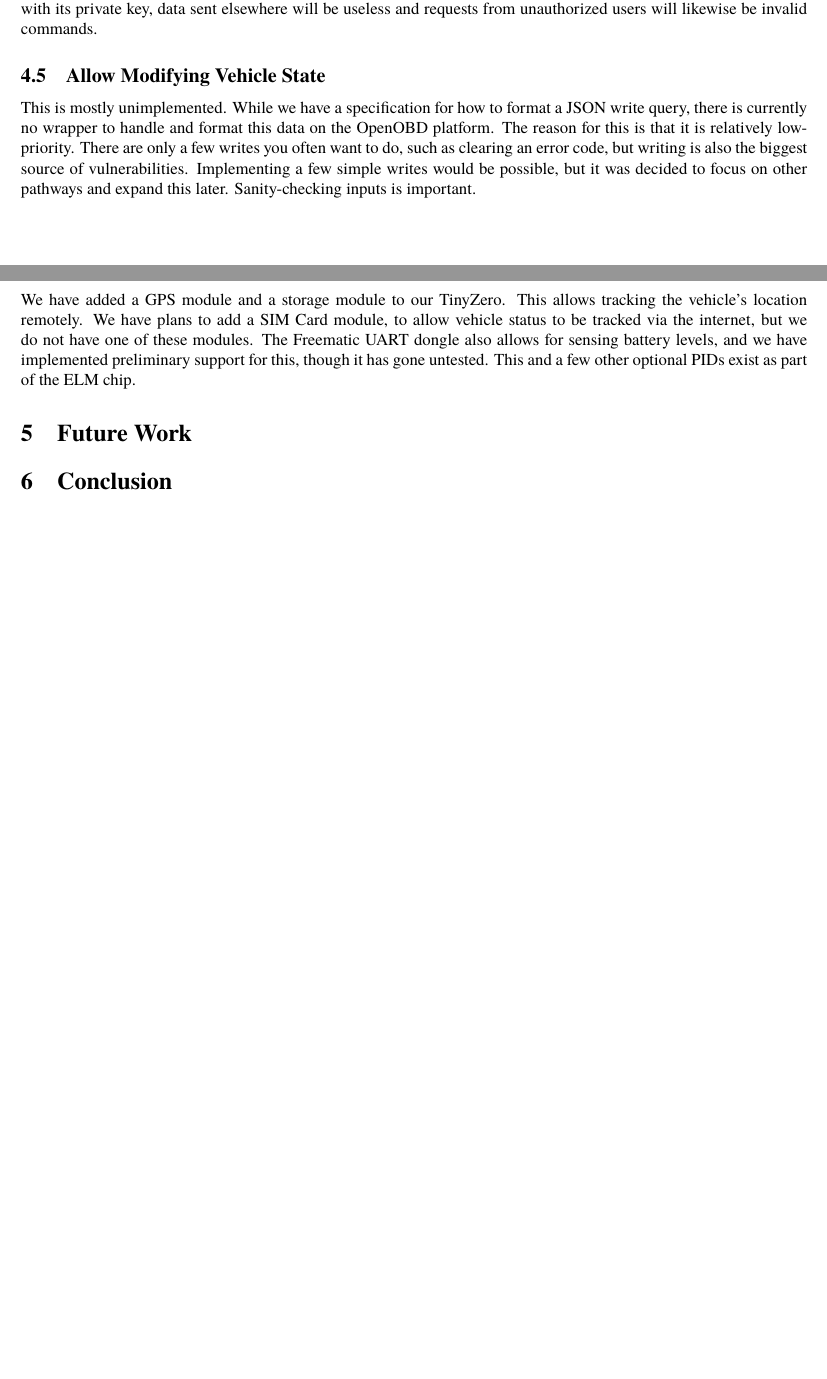
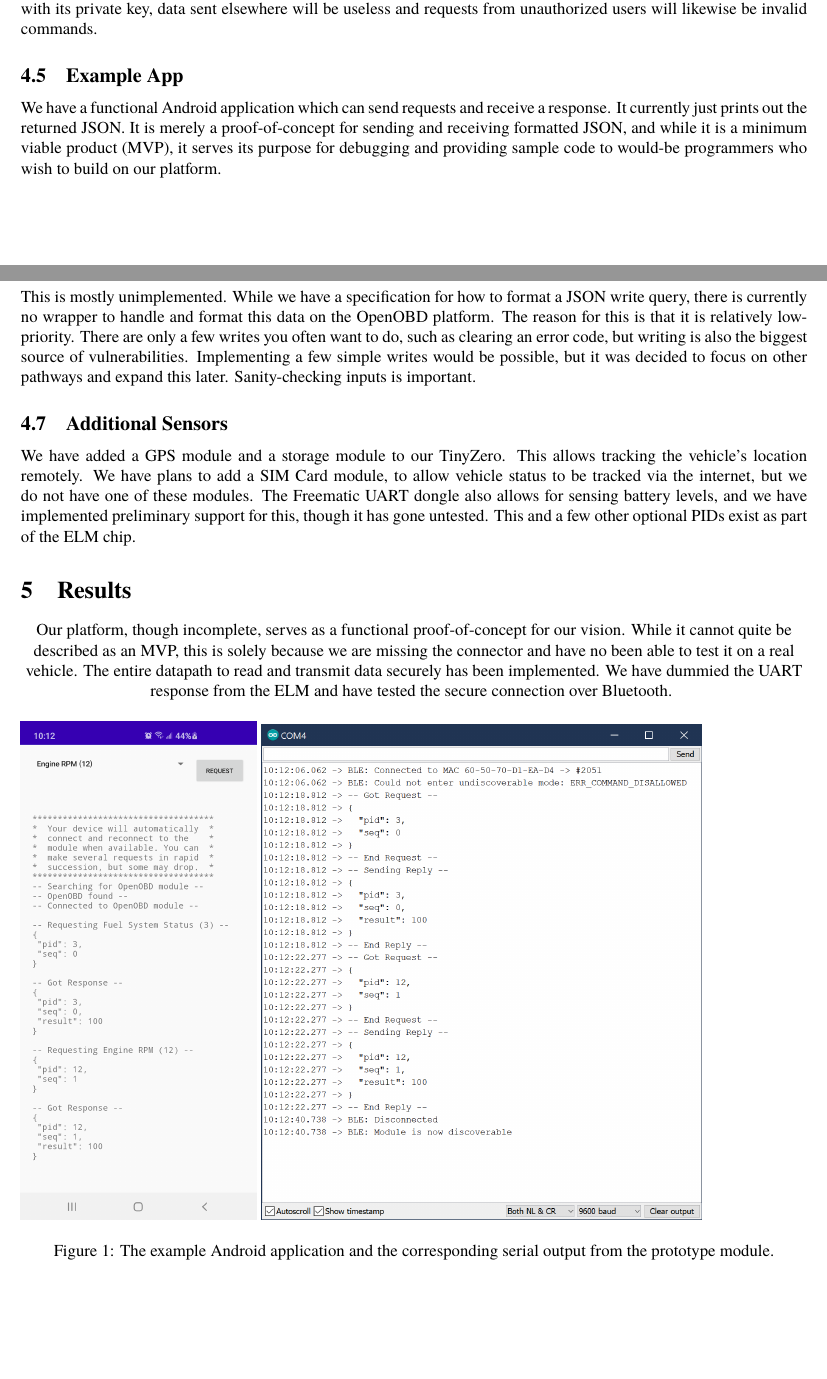
Before and after one commit to UselessMnemonic/OpenOBD, a LaTeX document (paper/final_paper.tex): two parts of pages 5 and 6 of 6 before the commit and two parts of pages 5 and 6 of 7 after it, joined at a grey line, cut so that both start at the same text, the shorter picture padded with empty space. Compiled offline with pdfLaTeX.

Commit message:
Added Results and some more figures

```diff
--- a/paper/final_paper.tex
+++ b/paper/final_paper.tex
@@ -14,6 +14,7 @@
 \usepackage[symbol]{footmisc}
 \usepackage{textcomp}
 \usepackage{dirtytalk}
+\usepackage{float}
 
 \newcommand{\st}{~\mid~}
 \newcommand{\ind}{$~~~$}
@@ -160,6 +161,10 @@ Our system is built around an API which processes and returns JSON structures. W
 
 Upon activating the device, you will need to pair your device with it. This is done by generating an RSA keypair. The \say{public} key is then sent over (encrypted) Bluetooth to your device. This certificate can be shared to other devices you want to have access to your OpenOBD dongle. This provides authentication of the user/device. The Bluetooth spec itself provides encryption based around a PIN which the user must enter when it establishes a connection. This way, the data is encrypted and all identities can be verified. Since the device will automatically decrypt and encrypt with its private key, data sent elsewhere will be useless and requests from unauthorized users will likewise be invalid commands.
 
+\subsection{Example App}
+
+We have a functional Android application which can send requests and receive a response. It currently just prints out the returned JSON. It is merely a proof-of-concept for sending and receiving formatted JSON, and while it is a minimum viable product (MVP), it serves its purpose for debugging and providing sample code to would-be programmers who wish to build on our platform.
+
 \subsection{Allow Modifying Vehicle State}
 
 This is mostly unimplemented. While we have a specification for how to format a JSON write query, there is currently no wrapper to handle and format this data on the OpenOBD platform. The reason for this is that it is relatively low-priority. There are only a few writes you often want to do, such as clearing an error code, but writing is also the biggest source of vulnerabilities. Implementing a few simple writes would be possible, but it was decided to focus on other pathways and expand this later. Sanity-checking inputs is important.
@@ -167,6 +172,17 @@ This is mostly unimplemented. While we have a specification for how to format a
 \subsection{Additional Sensors}
 
 We have added a GPS module and a storage module to our TinyZero. This allows tracking the vehicle's location remotely. We have plans to add a SIM Card module, to allow vehicle status to be tracked via the internet, but we do not have one of these modules. The Freematic UART dongle also allows for sensing battery levels, and we have implemented preliminary support for this, though it has gone untested. This and a few other optional PIDs exist as part of the ELM chip.
+
+\section{Results}
+
+Our platform, though incomplete, serves as a functional proof-of-concept for our vision. While it cannot quite be described as an MVP, this is solely because we are missing the connector and have no been able to test it on a real vehicle. The entire datapath to read and transmit data securely has been implemented. We have dummied the UART response from the ELM and have tested the secure connection over Bluetooth.
+\begin{centering}
+\begin{figure}[H]
+  \includegraphics[width=0.3\linewidth]{phone.png}
+  \includegraphics[width=0.56\linewidth]{serial.png}
+  \caption{The example Android application and the corresponding serial output from the prototype module.}
+\end{figure}
+\end{centering}
 
 \section{Future Work}
 
```
Also changed, not shown: 1 other file.
